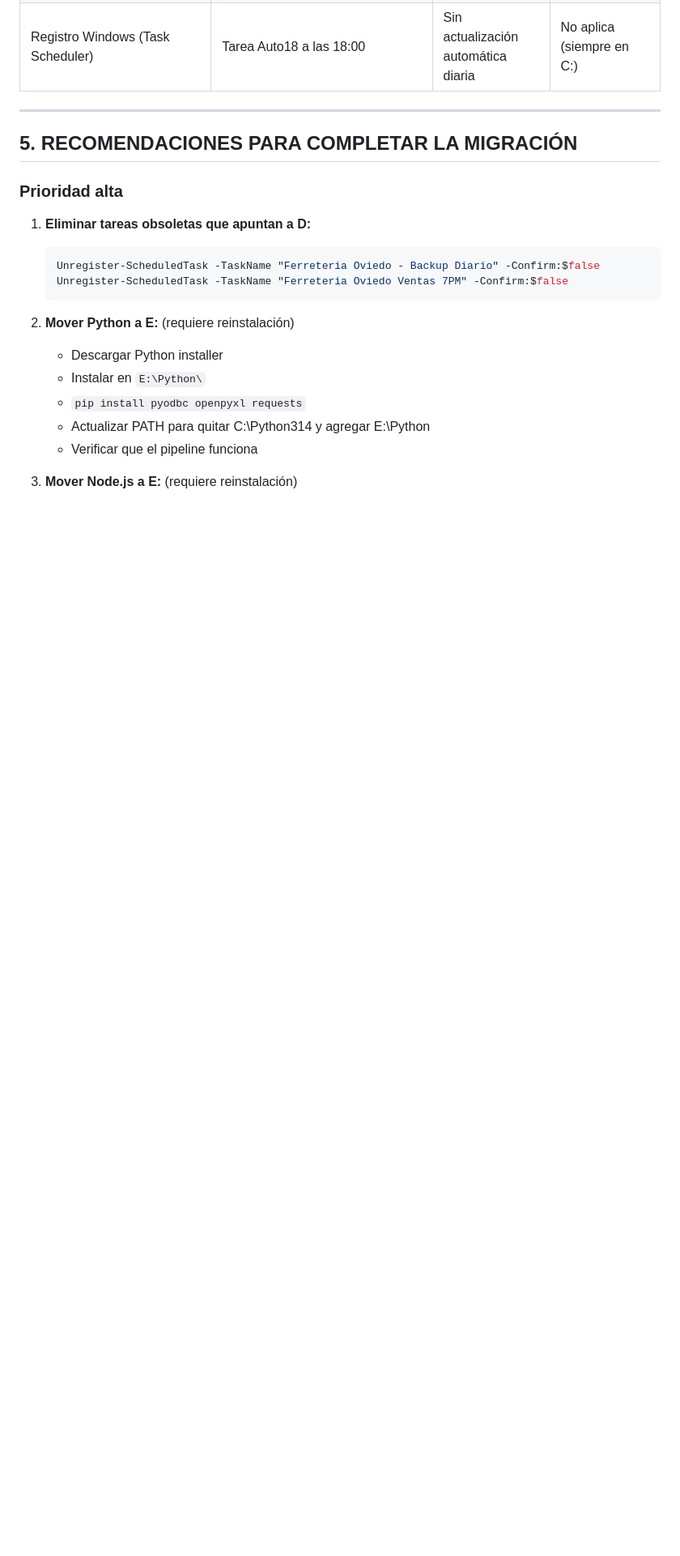
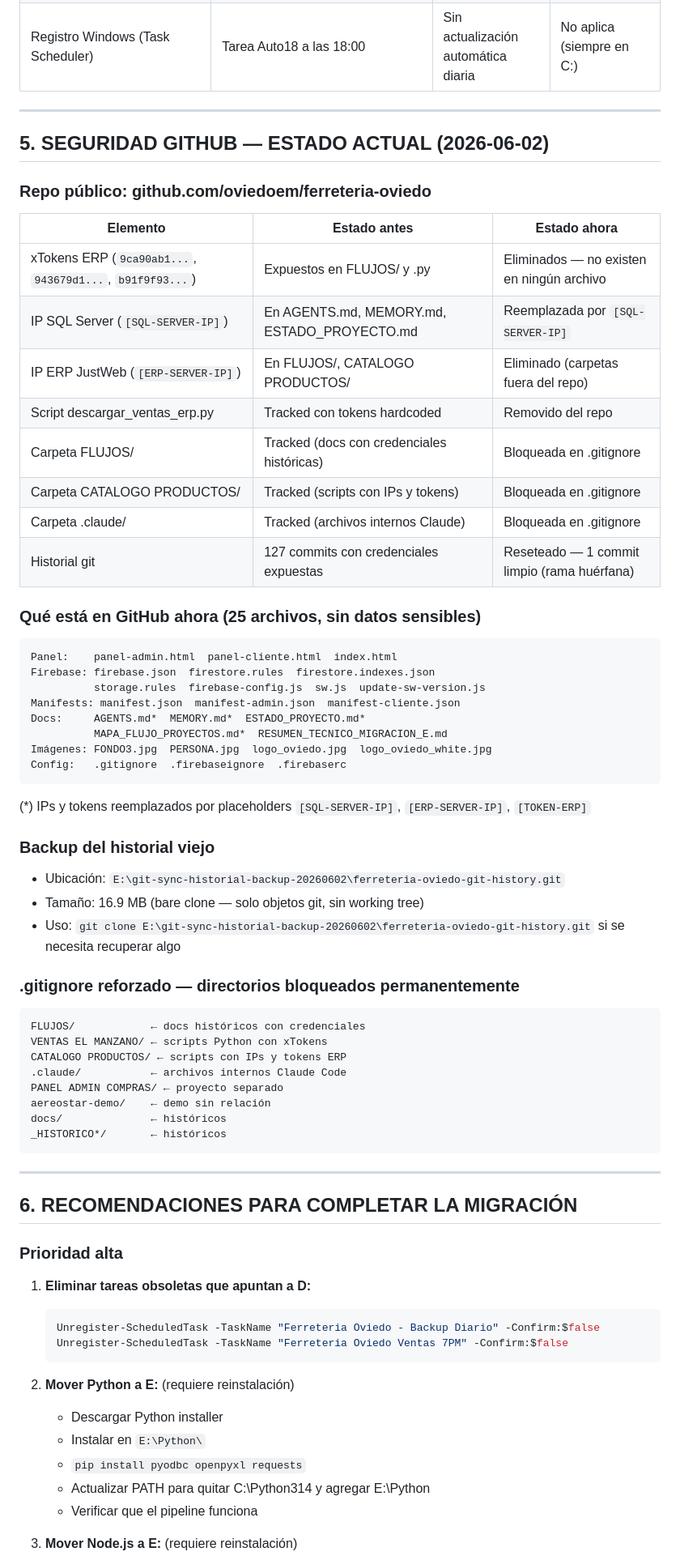
Before and after one commit to oviedoem/ferreteria-oviedo, a Markdown page: RESUMEN_TECNICO_MIGRACION_E.md, the part around one of its changes. Shown at 81% size. Drawn GitHub-style; blank space fills up the shorter version.

Commit message:
V37 2026-06-02 -- docs: actualizados con seguridad GitHub y mapa flujo git-sync

````diff
--- a/RESUMEN_TECNICO_MIGRACION_E.md
+++ b/RESUMEN_TECNICO_MIGRACION_E.md
@@ -141,7 +145,54 @@
 
 ---
 
-## 5. RECOMENDACIONES PARA COMPLETAR LA MIGRACIÓN
+## 5. SEGURIDAD GITHUB — ESTADO ACTUAL (2026-06-02)
+
+### Repo público: github.com/oviedoem/ferreteria-oviedo
+
+| Elemento | Estado antes | Estado ahora |
+|---|---|---|
+| xTokens ERP (`9ca90ab1...`, `943679d1...`, `b91f9f93...`) | Expuestos en FLUJOS/ y .py | Eliminados — no existen en ningún archivo |
+| IP SQL Server (`[SQL-SERVER-IP]`) | En AGENTS.md, MEMORY.md, ESTADO_PROYECTO.md | Reemplazada por `[SQL-SERVER-IP]` |
+| IP ERP JustWeb (`[ERP-SERVER-IP]`) | En FLUJOS/, CATALOGO PRODUCTOS/ | Eliminado (carpetas fuera del repo) |
+| Script descargar_ventas_erp.py | Tracked con tokens hardcoded | Removido del repo |
+| Carpeta FLUJOS/ | Tracked (docs con credenciales históricas) | Bloqueada en .gitignore |
+| Carpeta CATALOGO PRODUCTOS/ | Tracked (scripts con IPs y tokens) | Bloqueada en .gitignore |
+| Carpeta .claude/ | Tracked (archivos internos Claude) | Bloqueada en .gitignore |
+| Historial git | 127 commits con credenciales expuestas | Reseteado — 1 commit limpio (rama huérfana) |
+
+### Qué está en GitHub ahora (25 archivos, sin datos sensibles)
+```
+Panel:    panel-admin.html  panel-cliente.html  index.html
+Firebase: firebase.json  firestore.rules  firestore.indexes.json
+          storage.rules  firebase-config.js  sw.js  update-sw-version.js
+Manifests: manifest.json  manifest-admin.json  manifest-cliente.json
+Docs:     AGENTS.md*  MEMORY.md*  ESTADO_PROYECTO.md*
+          MAPA_FLUJO_PROYECTOS.md*  RESUMEN_TECNICO_MIGRACION_E.md
+Imágenes: FONDO3.jpg  PERSONA.jpg  logo_oviedo.jpg  logo_oviedo_white.jpg
+Config:   .gitignore  .firebaseignore  .firebaserc
+```
+(*) IPs y tokens reemplazados por placeholders `[SQL-SERVER-IP]`, `[ERP-SERVER-IP]`, `[TOKEN-ERP]`
+
+### Backup del historial viejo
+- Ubicación: `E:\git-sync-historial-backup-20260602\ferreteria-oviedo-git-history.git`
+- Tamaño: 16.9 MB (bare clone — solo objetos git, sin working tree)
+- Uso: `git clone E:\git-sync-historial-backup-20260602\ferreteria-oviedo-git-history.git` si se necesita recuperar algo
+
+### .gitignore reforzado — directorios bloqueados permanentemente
+```
+FLUJOS/            ← docs históricos con credenciales
+VENTAS EL MANZANO/ ← scripts Python con xTokens
+CATALOGO PRODUCTOS/ ← scripts con IPs y tokens ERP
+.claude/           ← archivos internos Claude Code
+PANEL ADMIN COMPRAS/ ← proyecto separado
+aereostar-demo/    ← demo sin relación
+docs/              ← históricos
+_HISTORICO*/       ← históricos
+```
+
+---
+
+## 6. RECOMENDACIONES PARA COMPLETAR LA MIGRACIÓN
 
 ### Prioridad alta
 
````
Also changed, not shown: other parts of RESUMEN_TECNICO_MIGRACION_E.md (+17 -4 lines), MAPA_FLUJO_PROYECTOS.md (+44 -1 lines).
